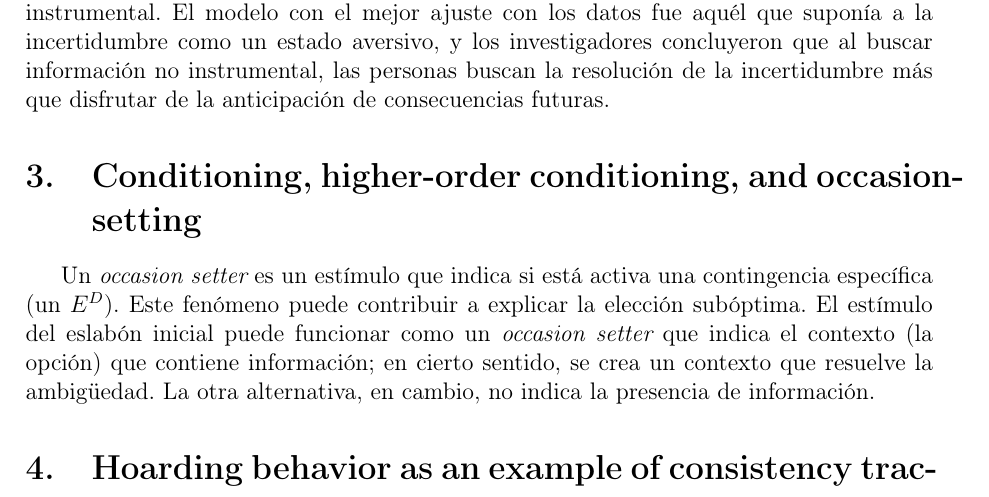
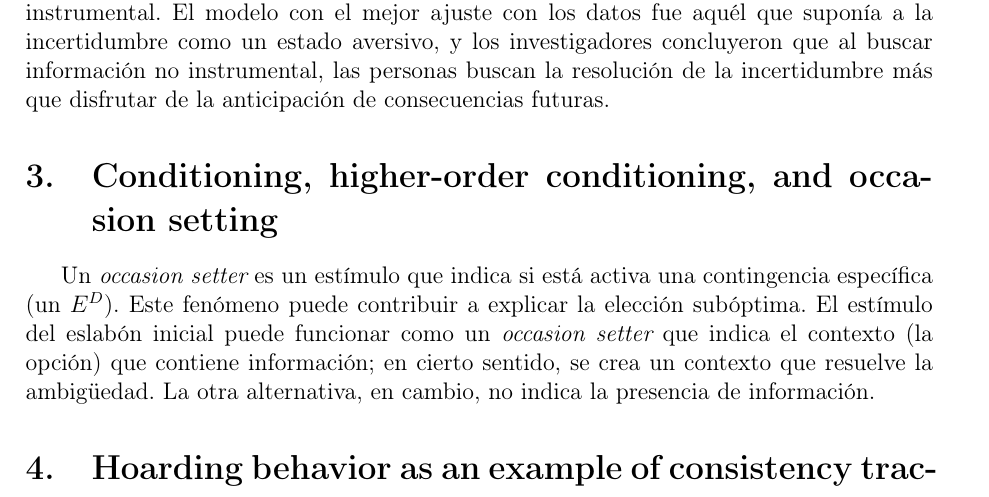
Before and after one commit to JuodaanViinaa/NotasArticulos, a LaTeX document (InformationTheory/Anselme2023.tex): part of page 3 of 5, cut so that both start at the same text. Compiled offline with pdfLaTeX.

Commit message:
Anselme2023 pdf file creation. Tuesday 2024-01-09

```diff
--- a/InformationTheory/Anselme2023.tex
+++ b/InformationTheory/Anselme2023.tex
@@ -67,7 +67,7 @@ Es posible que los organismos hayan evolucionado para percibir una clave predict
 Un experimento con humanos comparó tres modelos de búsqueda de información no instrumental.
 El modelo con el mejor ajuste con los datos fue aquél que suponía a la incertidumbre como un estado aversivo, y los investigadores concluyeron que al buscar información no instrumental, las personas buscan la resolución de la incertidumbre más que disfrutar de la anticipación de consecuencias futuras.
 
-\section{Conditioning, higher-order conditioning, and occasion-setting}
+\section{Conditioning, higher-order conditioning, and occasion setting}
 
 Un {\itshape occasion setter} es un estímulo que indica si está activa una contingencia específica (un $E^{D}$).
 Este fenómeno puede contribuir a explicar la elección subóptima.
```
Also changed, not shown: InformationTheory/Anselme2023.pdf (added).
